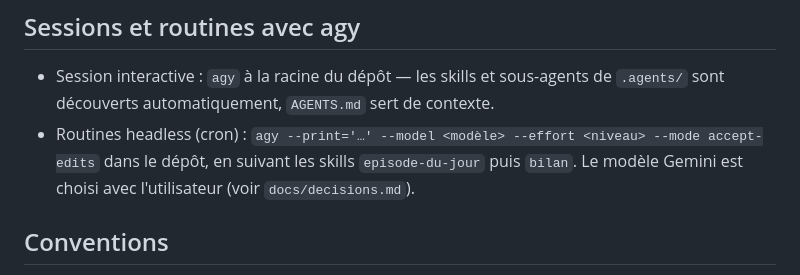
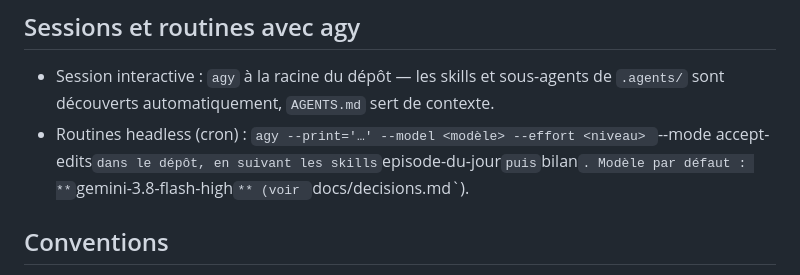
Before and after one commit to RubenVP2/vids-for-rs, a Markdown page: AGENTS.md, the part around the change. GitHub-like rendering.

```diff
--- a/AGENTS.md
+++ b/AGENTS.md
@@ -64,8 +64,8 @@ La seule étape humaine : relire les brouillons, puis les programmer.
 - Session interactive : `agy` à la racine du dépôt — les skills et sous-agents de
   `.agents/` sont découverts automatiquement, `AGENTS.md` sert de contexte.
 - Routines headless (cron) : `agy --print='…' --model <modèle> --effort <niveau>
-  --mode accept-edits` dans le dépôt, en suivant les skills `episode-du-jour` puis
-  `bilan`. Le modèle Gemini est choisi avec l'utilisateur (voir `docs/decisions.md`).
+  `--mode accept-edits` dans le dépôt, en suivant les skills `episode-du-jour` puis
+  `bilan`. Modèle par défaut : **`gemini-3.8-flash-high`** (voir `docs/decisions.md`).
 
 ## Conventions
 
```
Also changed, not shown: docs/decisions.md (+1 -1 lines).
